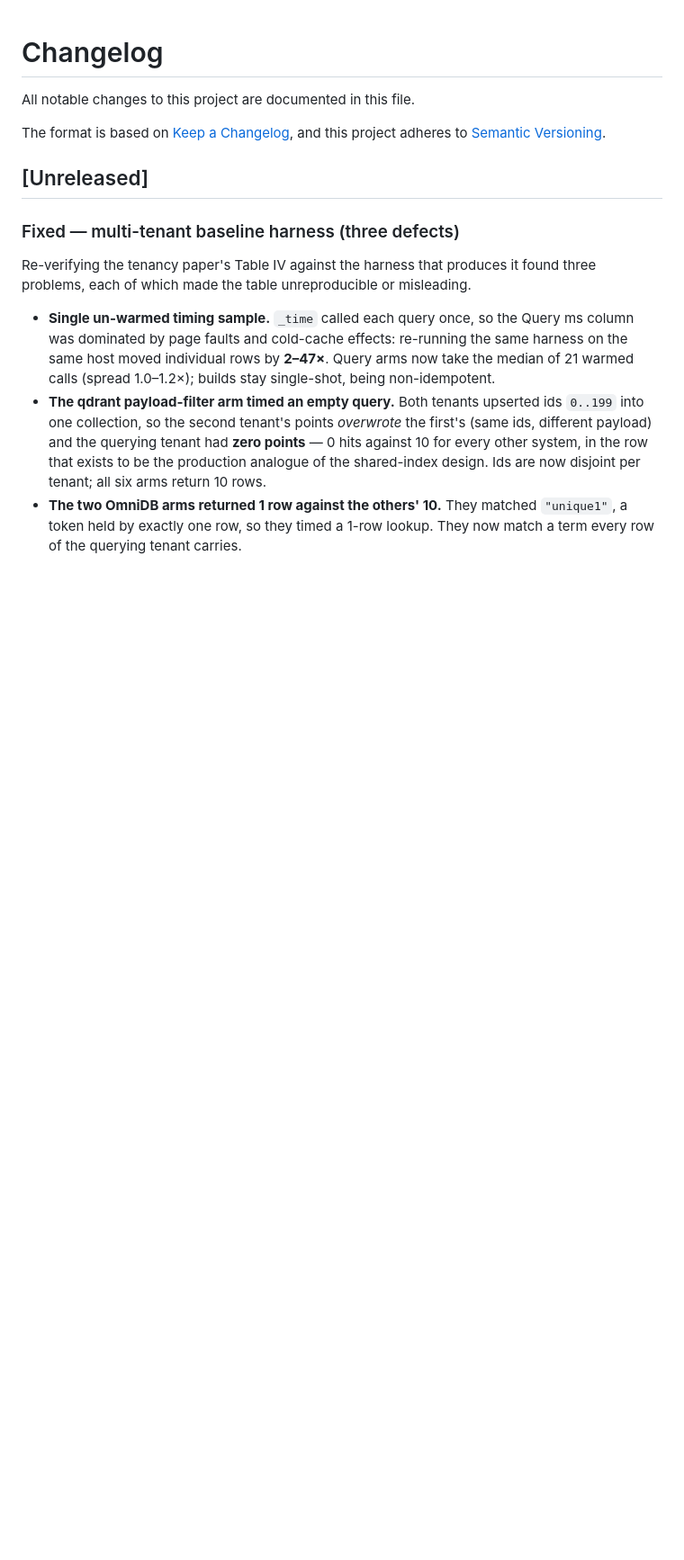
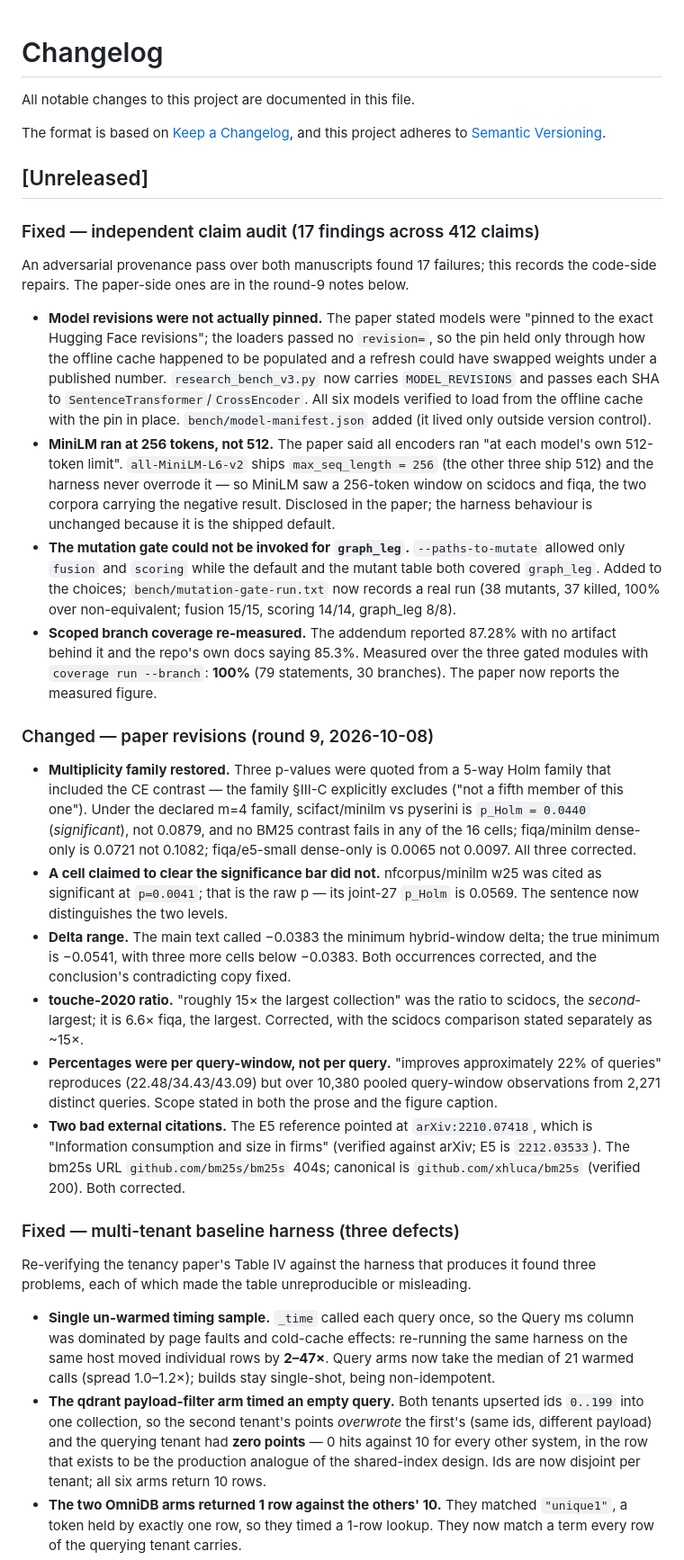
Before and after one commit to dev25bansal-ops/omnidb-server, a Markdown page: CHANGELOG.md, the part around the change. Shown at 90% size. Rendered like a GitHub page; blank space fills up the shorter version.

Commit message:
docs: record round 9 (independent claim audit) in the changelog

```diff
--- a/CHANGELOG.md
+++ b/CHANGELOG.md
@@ -6,6 +6,62 @@ The format is based on [Keep a Changelog](https://keepachangelog.com/en/1.1.0/),
 and this project adheres to [Semantic Versioning](https://semver.org/spec/v2.0.0.html).
 
 ## [Unreleased]
+
+### Fixed — independent claim audit (17 findings across 412 claims)
+An adversarial provenance pass over both manuscripts found 17 failures; this
+records the code-side repairs. The paper-side ones are in the round-9 notes
+below.
+
+- **Model revisions were not actually pinned.** The paper stated models were
+  "pinned to the exact Hugging Face revisions"; the loaders passed no
+  `revision=`, so the pin held only through how the offline cache happened to
+  be populated and a refresh could have swapped weights under a published
+  number. `research_bench_v3.py` now carries `MODEL_REVISIONS` and passes each
+  SHA to `SentenceTransformer`/`CrossEncoder`. All six models verified to load
+  from the offline cache with the pin in place. `bench/model-manifest.json`
+  added (it lived only outside version control).
+- **MiniLM ran at 256 tokens, not 512.** The paper said all encoders ran "at
+  each model's own 512-token limit". `all-MiniLM-L6-v2` ships
+  `max_seq_length = 256` (the other three ship 512) and the harness never
+  overrode it — so MiniLM saw a 256-token window on scidocs and fiqa, the two
+  corpora carrying the negative result. Disclosed in the paper; the harness
+  behaviour is unchanged because it is the shipped default.
+- **The mutation gate could not be invoked for `graph_leg`.**
+  `--paths-to-mutate` allowed only `fusion` and `scoring` while the default and
+  the mutant table both covered `graph_leg`. Added to the choices;
+  `bench/mutation-gate-run.txt` now records a real run (38 mutants, 37 killed,
+  100% over non-equivalent; fusion 15/15, scoring 14/14, graph_leg 8/8).
+- **Scoped branch coverage re-measured.** The addendum reported 87.28% with no
+  artifact behind it and the repo's own docs saying 85.3%. Measured over the
+  three gated modules with `coverage run --branch`: **100%** (79 statements,
+  30 branches). The paper now reports the measured figure.
+
+### Changed — paper revisions (round 9, 2026-10-08)
+- **Multiplicity family restored.** Three p-values were quoted from a 5-way
+  Holm family that included the CE contrast — the family §III-C explicitly
+  excludes ("not a fifth member of this one"). Under the declared m=4 family,
+  scifact/minilm vs pyserini is `p_Holm = 0.0440` (*significant*), not 0.0879,
+  and no BM25 contrast fails in any of the 16 cells; fiqa/minilm dense-only is
+  0.0721 not 0.1082; fiqa/e5-small dense-only is 0.0065 not 0.0097. All three
+  corrected.
+- **A cell claimed to clear the significance bar did not.** nfcorpus/minilm
+  w25 was cited as significant at `p=0.0041`; that is the raw p — its joint-27
+  `p_Holm` is 0.0569. The sentence now distinguishes the two levels.
+- **Delta range.** The main text called −0.0383 the minimum hybrid-window
+  delta; the true minimum is −0.0541, with three more cells below −0.0383. Both
+  occurrences corrected, and the conclusion's contradicting copy fixed.
+- **touche-2020 ratio.** "roughly 15× the largest collection" was the ratio to
+  scidocs, the *second*-largest; it is 6.6× fiqa, the largest. Corrected, with
+  the scidocs comparison stated separately as ~15×.
+- **Percentages were per query-window, not per query.** "improves approximately
+  22% of queries" reproduces (22.48/34.43/43.09) but over 10,380 pooled
+  query-window observations from 2,271 distinct queries. Scope stated in both
+  the prose and the figure caption.
+- **Two bad external citations.** The E5 reference pointed at
+  `arXiv:2210.07418`, which is "Information consumption and size in firms"
+  (verified against arXiv; E5 is `2212.03533`). The bm25s URL
+  `github.com/bm25s/bm25s` 404s; canonical is `github.com/xhluca/bm25s`
+  (verified 200). Both corrected.
 
 ### Fixed — multi-tenant baseline harness (three defects)
 Re-verifying the tenancy paper's Table IV against the harness that produces it
```
